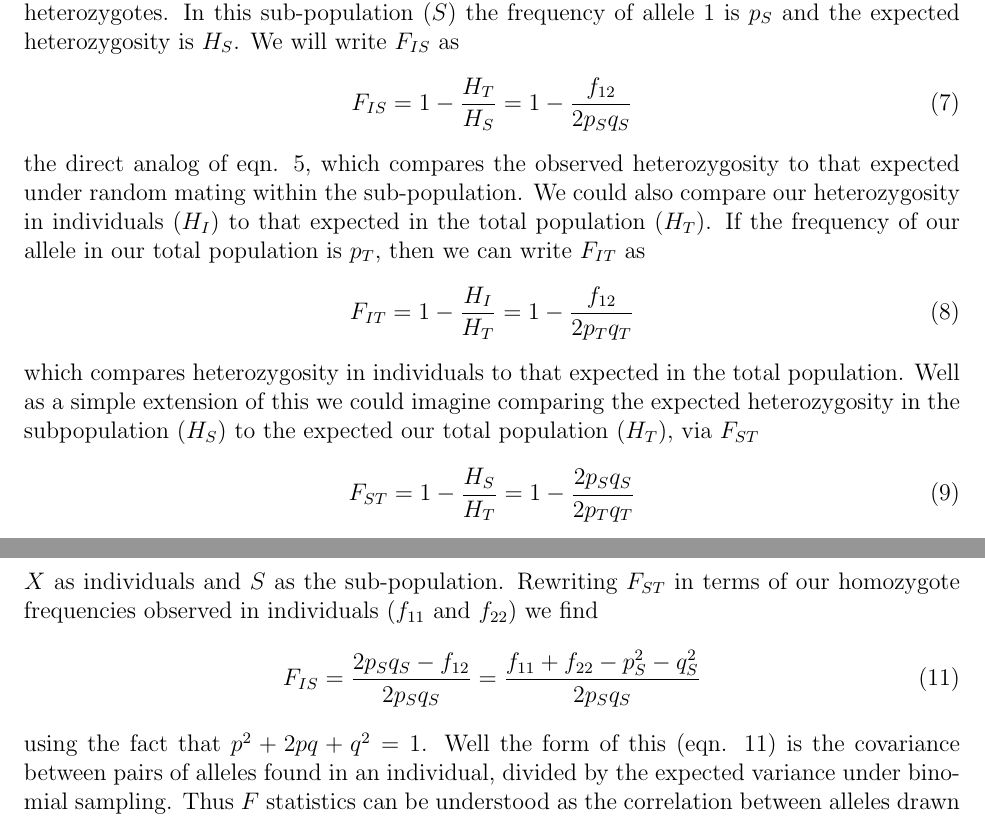
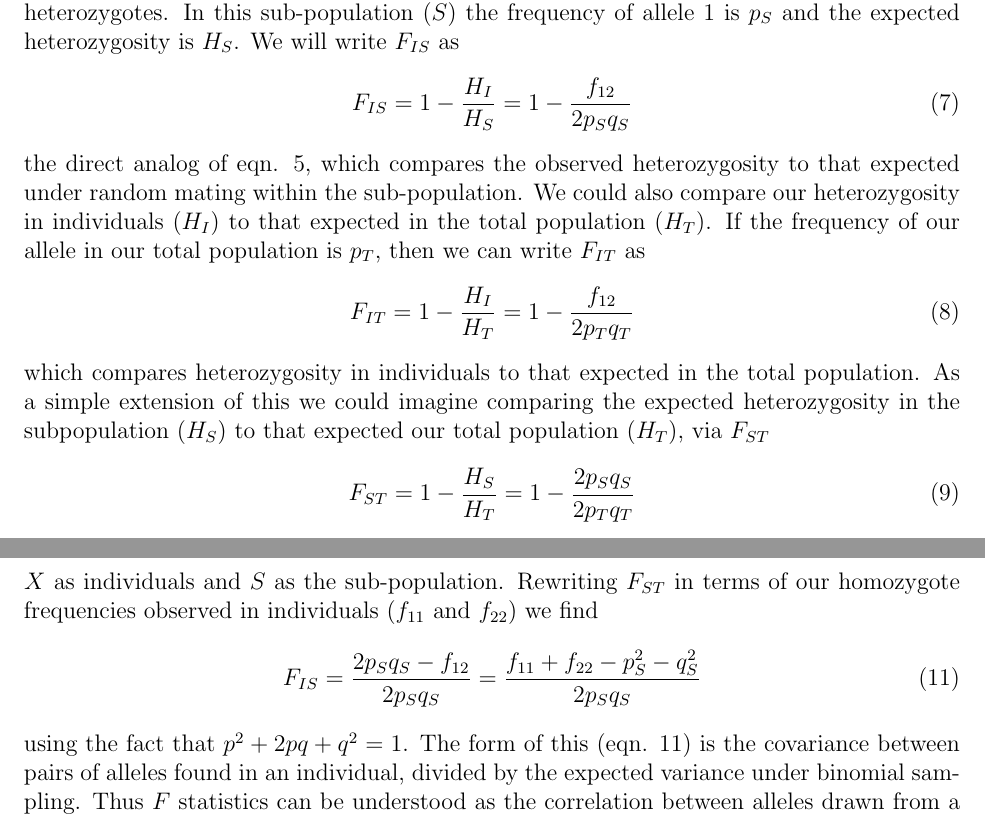
Before and after one commit to cooplab/popgen-notes, a LaTeX document (popgen_notes.tex): two parts of pages 6 and 7 of 55, joined at a grey line, cut so that both start at the same text. Compiled offline with pdfLaTeX.

Commit message:
Fixed a few typos and changed a few  grammatically strange sentences.

```diff
--- a/popgen_notes.tex
+++ b/popgen_notes.tex
@@ -244,7 +244,7 @@ coefficient between an individual ($I$) and the subpopulation
 are heterozygotes. In this sub-population ($S$) the frequency of
 allele $1$ is $p_S$ and the expected heterozygosity is $H_S$. We will write $F_{IS}$ as
 \begin{equation}
-F_{IS} =1-\frac{H_T}{H_S}= 1-\frac{f_{12}}{2p_Sq_S} \label{eqn:FIS}
+F_{IS} =1-\frac{H_I}{H_S}= 1-\frac{f_{12}}{2p_Sq_S} \label{eqn:FIS}
 \end{equation}
 the direct analog of eqn. \ref{eqn:Fhat}, which compares the observed
 heterozygosity to that expected under random mating within the sub-population. We could also compare our
@@ -255,9 +255,9 @@ population is $p_T$, then we can write $F_{IT}$ as
 F_{IT} =1-\frac{H_I}{H_T}= 1-\frac{f_{12}}{2p_Tq_T} \label{eqn:FIT}
 \end{equation}
 which compares heterozygosity in individuals to that expected in the
-total population. Well as a simple extension of this we could imagine
+total population. As a simple extension of this we could imagine
 comparing the expected heterozygosity in the subpopulation ($H_S$) to
-the expected our total population ($H_T$), via $F_{ST}$
+that expected our total population ($H_T$), via $F_{ST}$
 \begin{equation}
 F_{ST} = 1-\frac{H_S}{H_T}=1-\frac{2p_Sq_S}{2p_Tq_T} \label{eqn:FST}
 \end{equation}
@@ -289,7 +289,7 @@ individuals ($f_{11}$ and $f_{22}$) we find
 F_{IS} = \frac{2p_Sq_S - f_{12}}{2p_Sq_S} = \frac{f_{11}+f_{22} -
 p_S^2 - q_S^2}{2p_Sq_S} \label{eqn:Fascorr}
 \end{equation}
-using the fact that $p^2+2pq+q^2=1$. Well the form of this
+using the fact that $p^2+2pq+q^2=1$. The form of this
 (eqn. \ref{eqn:Fascorr}) is the covariance between pairs of alleles
 found in an individual, divided by the
 expected variance under binomial sampling. Thus $F$ statistics can be
```
Also changed, not shown: popgen_notes.tex (14 more changed lines).
